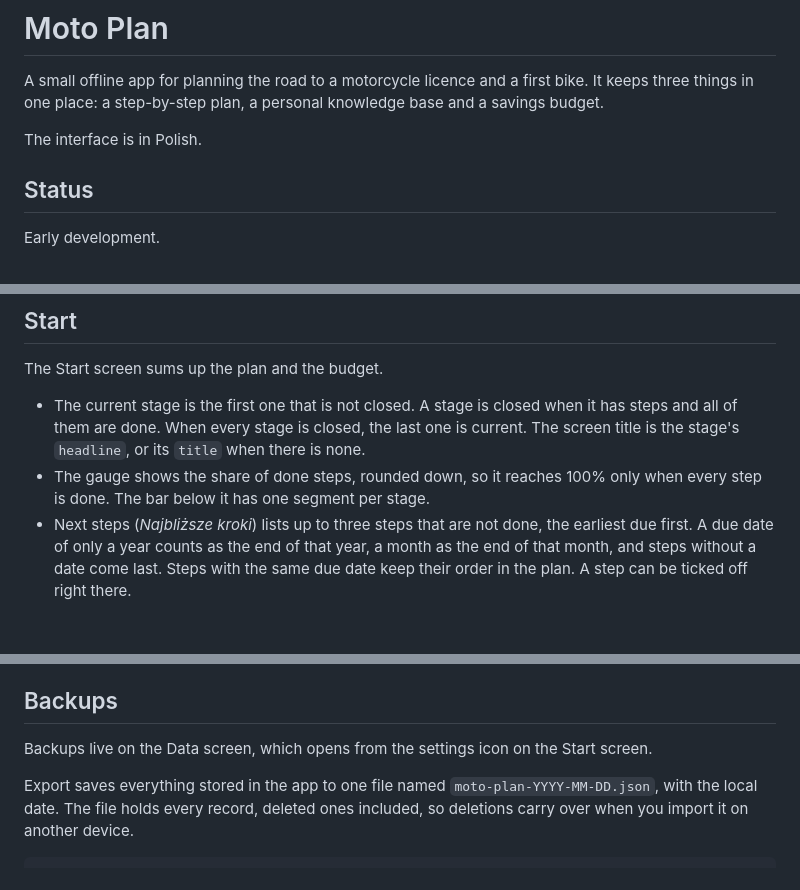
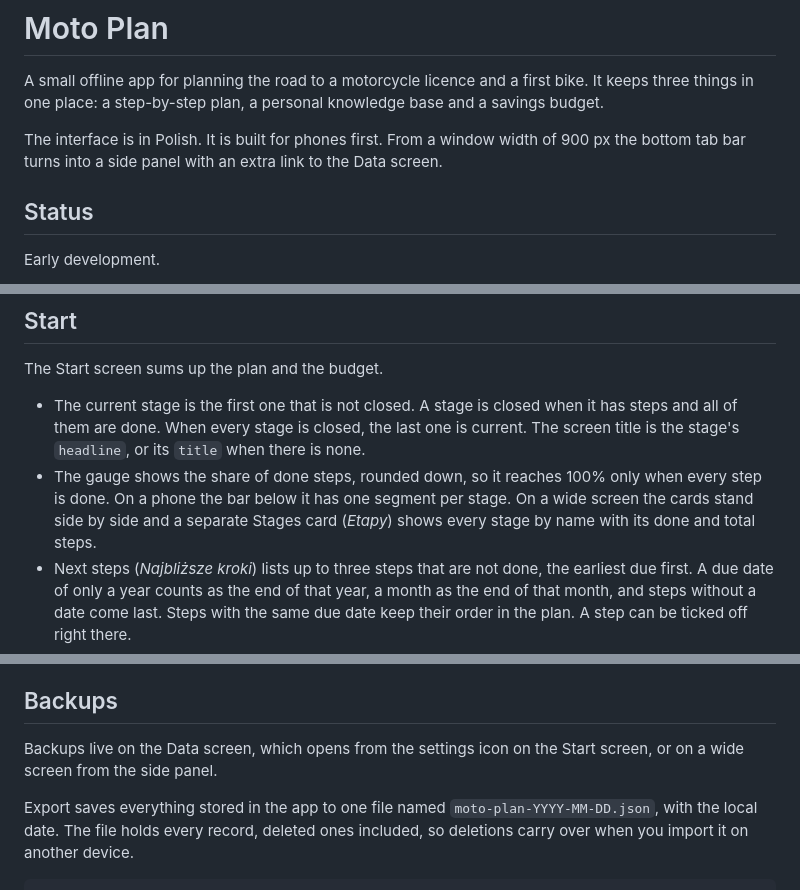
Before and after one commit to Ciaxo/moto-plan, a Markdown page: README.md, 3 parts joined by grey strips. Rendered like a GitHub page; blank space fills up the shorter version.

Commit message:
Update README for desktop layout

```diff
--- a/README.md
+++ b/README.md
@@ -2,7 +2,7 @@
 
 A small offline app for planning the road to a motorcycle licence and a first bike. It keeps three things in one place: a step-by-step plan, a personal knowledge base and a savings budget.
 
-The interface is in Polish.
+The interface is in Polish. It is built for phones first. From a window width of 900 px the bottom tab bar turns into a side panel with an extra link to the Data screen.
 
 ## Status
 
@@ -111,7 +111,7 @@ A pack is data only. Its text is shown as plain text. Packs never contain deposi
 The Start screen sums up the plan and the budget.
 
 - The current stage is the first one that is not closed. A stage is closed when it has steps and all of them are done. When every stage is closed, the last one is current. The screen title is the stage's `headline`, or its `title` when there is none.
-- The gauge shows the share of done steps, rounded down, so it reaches 100% only when every step is done. The bar below it has one segment per stage.
+- The gauge shows the share of done steps, rounded down, so it reaches 100% only when every step is done. On a phone the bar below it has one segment per stage. On a wide screen the cards stand side by side and a separate Stages card (*Etapy*) shows every stage by name with its done and total steps.
 - Next steps (*Najbliższe kroki*) lists up to three steps that are not done, the earliest due first. A due date of only a year counts as the end of that year, a month as the end of that month, and steps without a date come last. Steps with the same due date keep their order in the plan. A step can be ticked off right there.
 - The savings card shows the same amounts and purchase estimate as the Budget screen and opens it. It appears once there is at least one cost.
 
@@ -144,7 +144,7 @@ Money assigned above a goal's value stays with that goal, so the last goal card
 
 ## Backups
 
-Backups live on the Data screen, which opens from the settings icon on the Start screen.
+Backups live on the Data screen, which opens from the settings icon on the Start screen, or on a wide screen from the side panel.
 
 Export saves everything stored in the app to one file named `moto-plan-YYYY-MM-DD.json`, with the local date. The file holds every record, deleted ones included, so deletions carry over when you import it on another device.
 
```
Also changed, not shown: other parts of README.md (+2 -2 lines).
